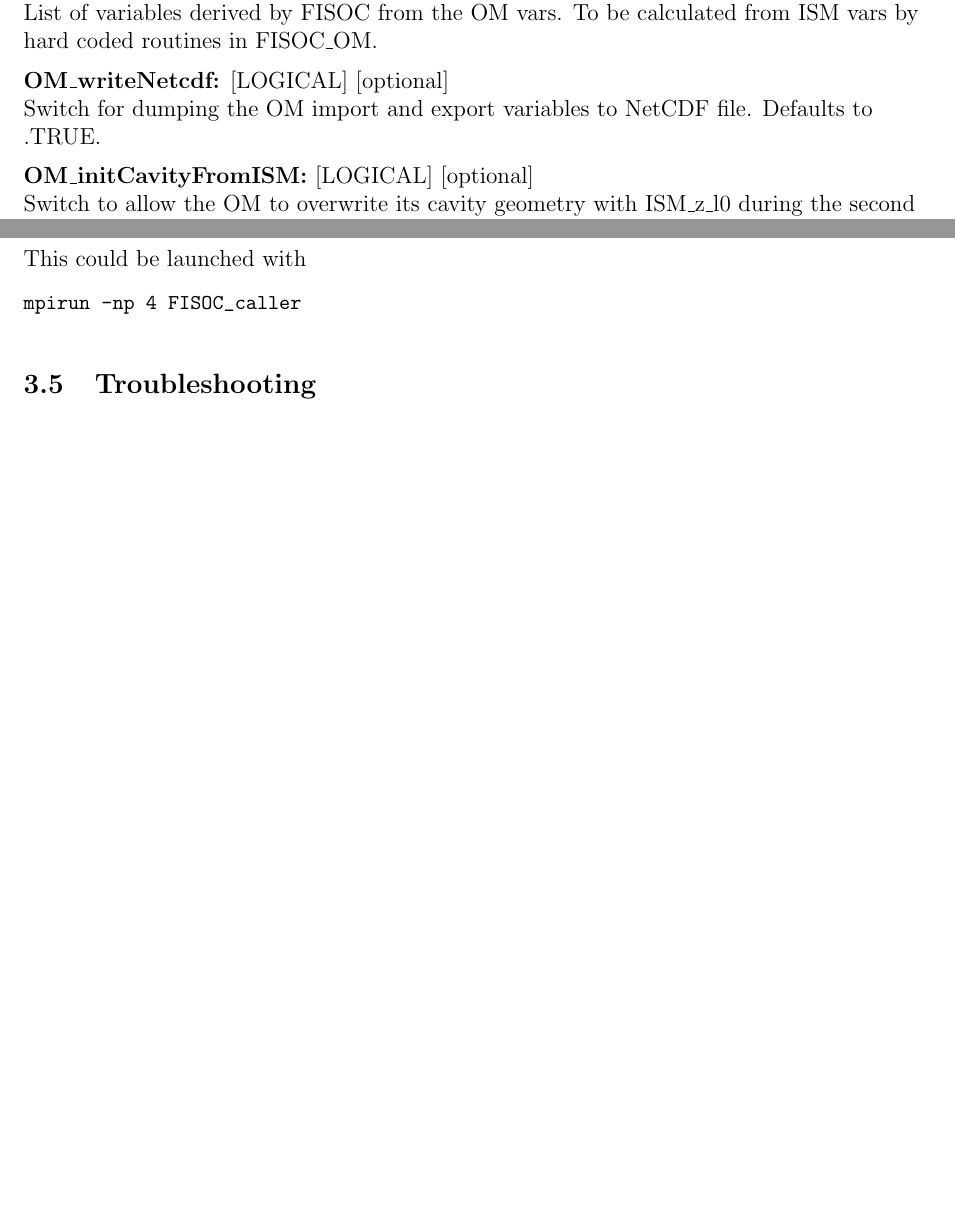
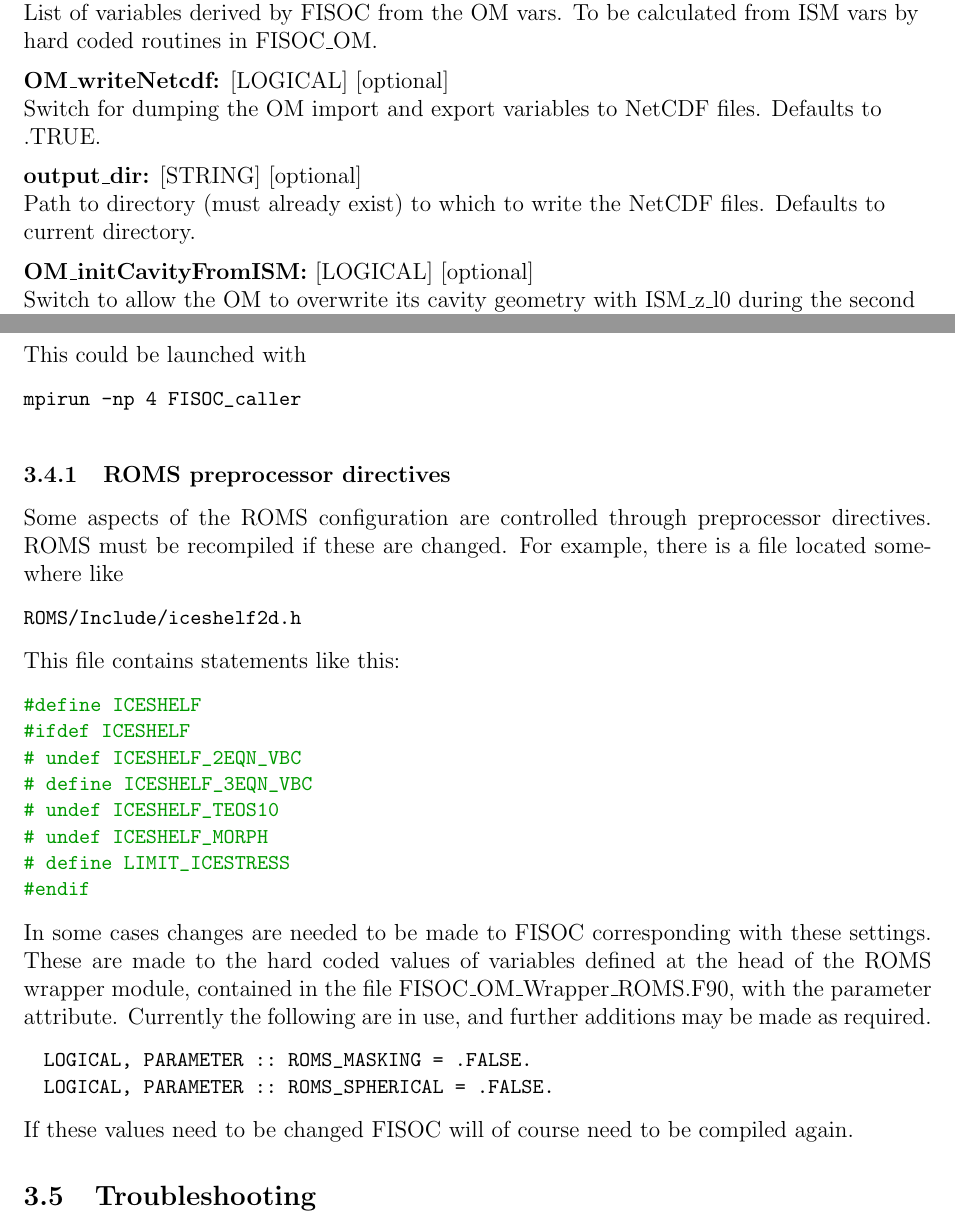
Before and after one commit to RupertGladstone/FISOC, a LaTeX document (doc/FISOC_manual.tex): two parts of pages 7 and 10 of 14 before the commit and two parts of pages 7 and 10 of 15 after it, joined at a grey line, cut so that both start at the same text, the shorter picture padded with empty space. Compiled offline with pdfLaTeX.

Commit message:
minor update to manual

```diff
--- a/doc/FISOC_manual.tex
+++ b/doc/FISOC_manual.tex
@@ -344,8 +344,12 @@ List of variables derived by FISOC from the OM vars.
 To be calculated from ISM vars by hard coded routines in FISOC\_OM.        \\
 \vspace{6pt}
 \textbf{OM\_writeNetcdf:}   [LOGICAL] [optional]                           \\
-Switch for dumping the OM import and export variables to NetCDF file.
+Switch for dumping the OM import and export variables to NetCDF files.
 Defaults to .TRUE.                                                         \\
+\vspace{6pt}
+\textbf{output\_dir:}  [STRING] [optional]                                 \\
+Path to directory (must already exist) to which to write the NetCDF files.
+Defaults to current directory.                                             \\
 \vspace{6pt}
 \textbf{OM\_initCavityFromISM:}  [LOGICAL] [optional]                      \\
 Switch to allow the OM to overwrite its cavity geometry with ISM\_z\_l0
@@ -496,6 +500,38 @@ This could be launched with
 \begin{lstlisting}
 mpirun -np 4 FISOC_caller
 \end{lstlisting}
+
+\subsubsection{ROMS preprocessor directives}
+Some aspects of the ROMS configuration are controlled through preprocessor directives.
+ROMS must be recompiled if these are changed.
+For example, there is a file located somewhere like
+\begin{lstlisting}
+ROMS/Include/iceshelf2d.h
+\end{lstlisting}
+This file contains statements like this:
+\begin{lstlisting}
+#define ICESHELF
+#ifdef ICESHELF
+# undef ICESHELF_2EQN_VBC
+# define ICESHELF_3EQN_VBC
+# undef ICESHELF_TEOS10
+# undef ICESHELF_MORPH
+# define LIMIT_ICESTRESS
+#endif
+\end{lstlisting}
+In some cases changes are needed to be made to FISOC corresponding with these settings.
+These are made to the hard coded values of variables defined at the head of the ROMS
+wrapper module, contained in the file FISOC\_OM\_Wrapper\_ROMS.F90, with the
+parameter  attribute.
+Currently the following are in use, and further additions may be made as required.
+\begin{lstlisting}
+  LOGICAL, PARAMETER :: ROMS_MASKING = .FALSE.
+  LOGICAL, PARAMETER :: ROMS_SPHERICAL = .FALSE.
+\end{lstlisting}
+If these values need to be changed FISOC will of course need to be compiled again.
+
+
+
 
 
 \subsection{Troubleshooting}
```
